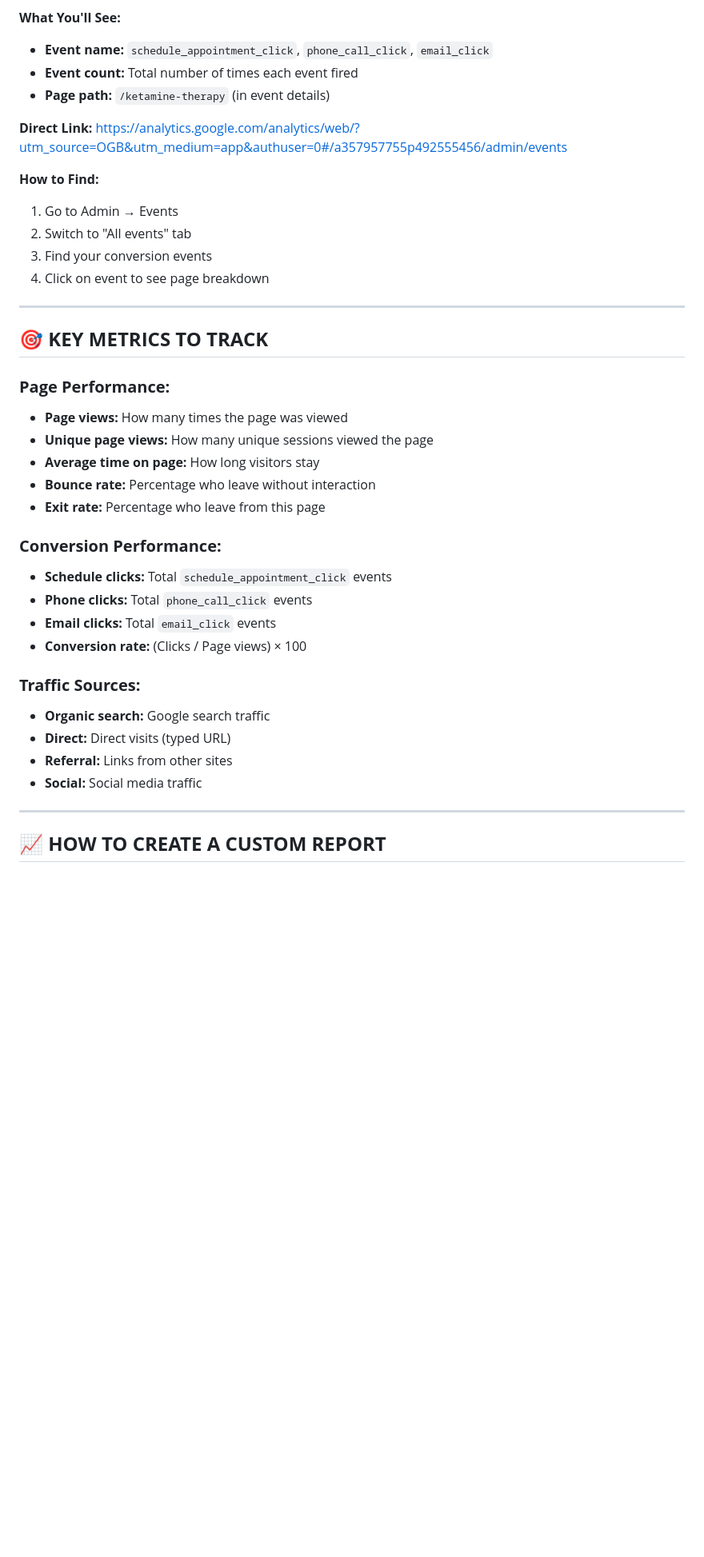
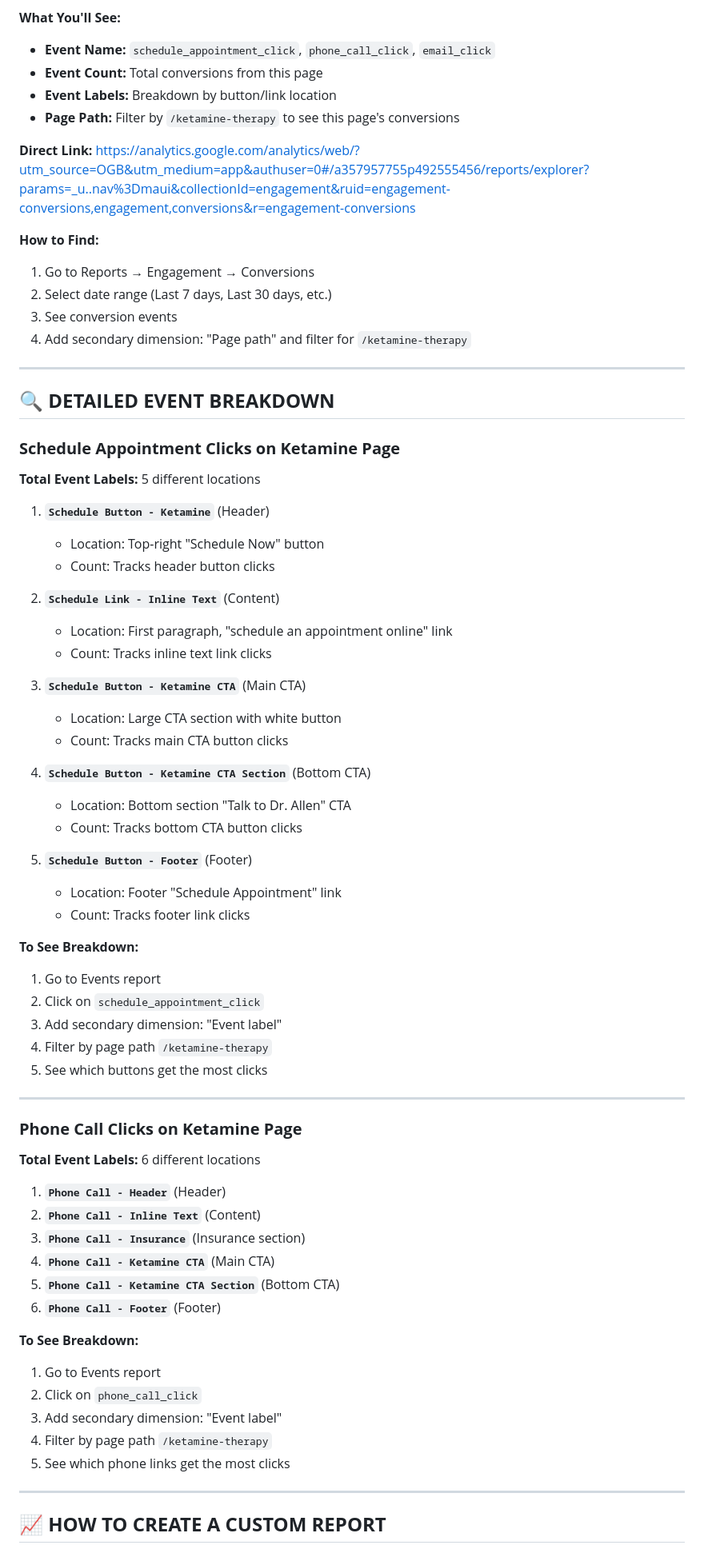
Before and after one commit to ShayneIsMagic/allen-psychiatry-ws, a Markdown page: docs/active/KETAMINE_PAGE_GA4_REPORTING.md, the part around one of its changes. Shown at 80% size. GitHub-like rendering; blank space fills up the shorter version.

```diff
--- a/docs/active/KETAMINE_PAGE_GA4_REPORTING.md
+++ b/docs/active/KETAMINE_PAGE_GA4_REPORTING.md
@@ -125,40 +128,73 @@ https://analytics.google.com/analytics/web/?utm_source=OGB&utm_medium=app&authus
 
 **What You'll See:**
-- **Event name:** `schedule_appointment_click`, `phone_call_click`, `email_click`
-- **Event count:** Total number of times each event fired
-- **Page path:** `/ketamine-therapy` (in event details)
+- **Event Name:** `schedule_appointment_click`, `phone_call_click`, `email_click`
+- **Event Count:** Total conversions from this page
+- **Event Labels:** Breakdown by button/link location
+- **Page Path:** Filter by `/ketamine-therapy` to see this page's conversions
 
 **Direct Link:**
-https://analytics.google.com/analytics/web/?utm_source=OGB&utm_medium=app&authuser=0#/a357957755p492555456/admin/events
+https://analytics.google.com/analytics/web/?utm_source=OGB&utm_medium=app&authuser=0#/a357957755p492555456/reports/explorer?params=_u..nav%3Dmaui&collectionId=engagement&ruid=engagement-conversions,engagement,conversions&r=engagement-conversions
 
 **How to Find:**
-1. Go to Admin → Events
-2. Switch to "All events" tab
-3. Find your conversion events
-4. Click on event to see page breakdown
+1. Go to Reports → Engagement → Conversions
+2. Select date range (Last 7 days, Last 30 days, etc.)
+3. See conversion events
+4. Add secondary dimension: "Page path" and filter for `/ketamine-therapy`
 
 ---
 
-## 🎯 **KEY METRICS TO TRACK**
+## 🔍 **DETAILED EVENT BREAKDOWN**
 
-### **Page Performance:**
-- **Page views:** How many times the page was viewed
-- **Unique page views:** How many unique sessions viewed the page
-- **Average time on page:** How long visitors stay
-- **Bounce rate:** Percentage who leave without interaction
-- **Exit rate:** Percentage who leave from this page
+### **Schedule Appointment Clicks on Ketamine Page**
 
-### **Conversion Performance:**
-- **Schedule clicks:** Total `schedule_appointment_click` events
-- **Phone clicks:** Total `phone_call_click` events
-- **Email clicks:** Total `email_click` events
-- **Conversion rate:** (Clicks / Page views) × 100
+**Total Event Labels:** 5 different locations
 
-### **Traffic Sources:**
-- **Organic search:** Google search traffic
-- **Direct:** Direct visits (typed URL)
-- **Referral:** Links from other sites
-- **Social:** Social media traffic
+1. **`Schedule Button - Ketamine`** (Header)
+   - Location: Top-right "Schedule Now" button
+   - Count: Tracks header button clicks
+
+2. **`Schedule Link - Inline Text`** (Content)
+   - Location: First paragraph, "schedule an appointment online" link
+   - Count: Tracks inline text link clicks
+
+3. **`Schedule Button - Ketamine CTA`** (Main CTA)
+   - Location: Large CTA section with white button
+   - Count: Tracks main CTA button clicks
+
+4. **`Schedule Button - Ketamine CTA Section`** (Bottom CTA)
+   - Location: Bottom section "Talk to Dr. Allen" CTA
+   - Count: Tracks bottom CTA button clicks
+
+5. **`Schedule Button - Footer`** (Footer)
+   - Location: Footer "Schedule Appointment" link
+   - Count: Tracks footer link clicks
+
+**To See Breakdown:**
+1. Go to Events report
+2. Click on `schedule_appointment_click`
+3. Add secondary dimension: "Event label"
+4. Filter by page path `/ketamine-therapy`
+5. See which buttons get the most clicks
+
+---
+
+### **Phone Call Clicks on Ketamine Page**
+
+**Total Event Labels:** 6 different locations
+
+1. **`Phone Call - Header`** (Header)
+2. **`Phone Call - Inline Text`** (Content)
+3. **`Phone Call - Insurance`** (Insurance section)
+4. **`Phone Call - Ketamine CTA`** (Main CTA)
+5. **`Phone Call - Ketamine CTA Section`** (Bottom CTA)
+6. **`Phone Call - Footer`** (Footer)
+
+**To See Breakdown:**
+1. Go to Events report
+2. Click on `phone_call_click`
+3. Add secondary dimension: "Event label"
+4. Filter by page path `/ketamine-therapy`
+5. See which phone links get the most clicks
 
 ---
 
```
Also changed, not shown: other parts of docs/active/KETAMINE_PAGE_GA4_REPORTING.md (+41 -114 lines).
